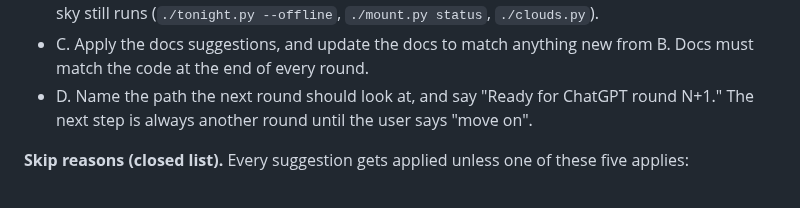
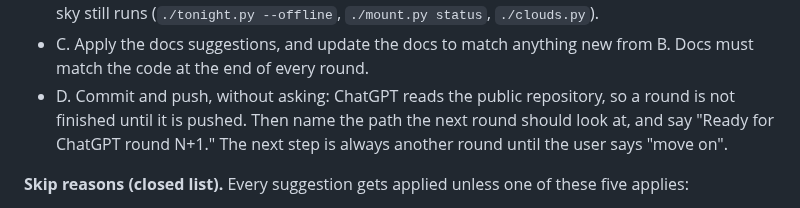
Before and after one commit to Ryan-Clinton/telescopeyoke, a Markdown page: CLAUDE.md, the part around the change. Drawn GitHub-style.

Commit message:
Working notes: push after each review pass
Co-Authored-By: Claude Opus 5.5 <noreply@anthropic.com>

```diff
--- a/CLAUDE.md
+++ b/CLAUDE.md
@@ -35,9 +35,10 @@ ChatGPT directly. Every round, do all four steps in order:
   (`./tonight.py --offline`, `./mount.py status`, `./clouds.py`).
 - C. Apply the docs suggestions, and update the docs to match anything new
   from B. Docs must match the code at the end of every round.
-- D. Name the path the next round should look at, and say "Ready for ChatGPT
-  round N+1." The next step is always another round until the user says
-  "move on".
+- D. Commit and push, without asking: ChatGPT reads the public repository,
+  so a round is not finished until it is pushed. Then name the path the next
+  round should look at, and say "Ready for ChatGPT round N+1." The next step
+  is always another round until the user says "move on".
 
 **Skip reasons (closed list).** Every suggestion gets applied unless one of
 these five applies:
```
